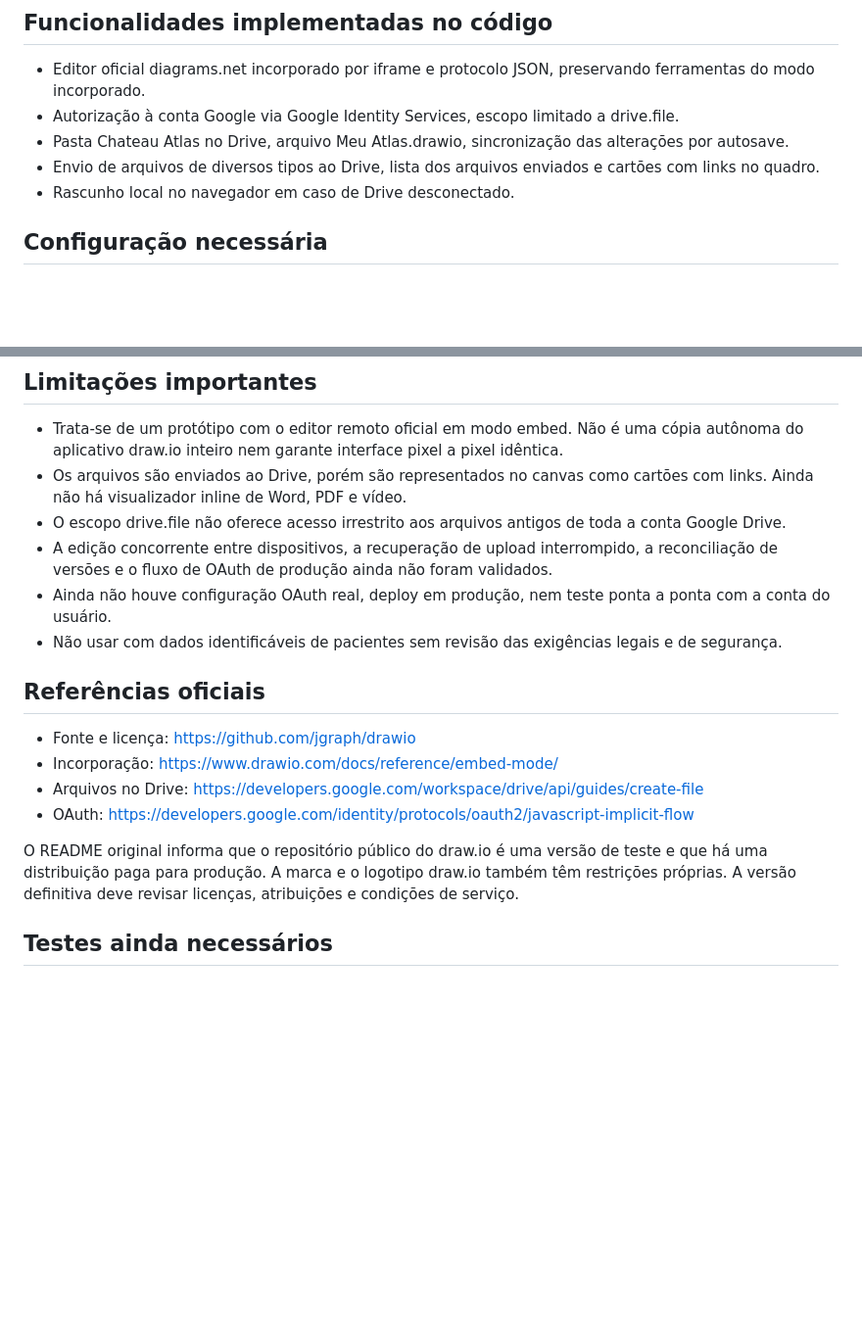
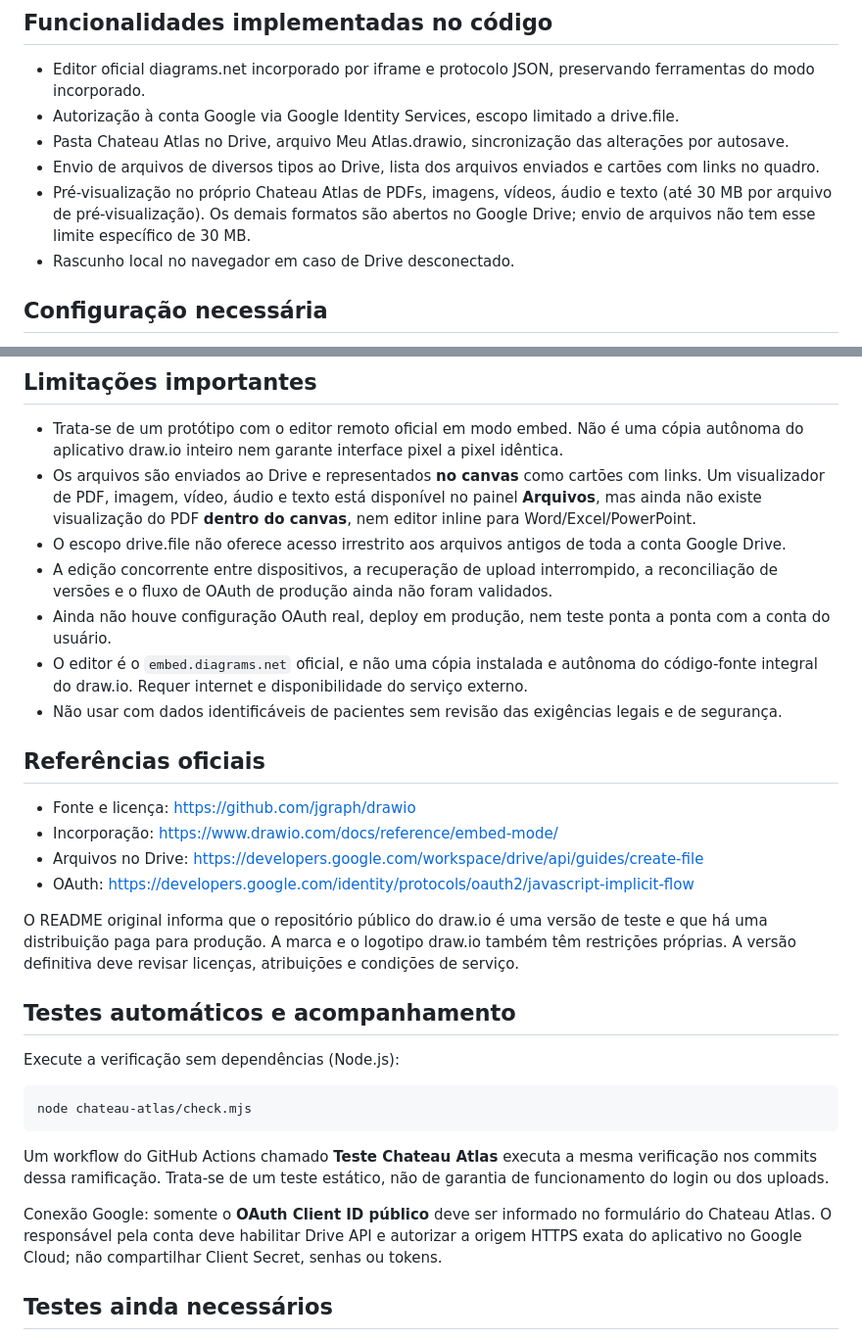
Before and after one commit to drthaleschateaubriand/quadro-livre-thales, a Markdown page: chateau-atlas/README.md, 2 parts joined by grey strips. Shown at 98% size. Drawn GitHub-style; blank space fills up the shorter version.

Commit message:
docs(atlas): clarify previews, OAuth requirements and CI smoke testing

````diff
--- a/chateau-atlas/README.md
+++ b/chateau-atlas/README.md
@@ -8,6 +8,7 @@ Esta pasta contém uma experiência separada do Quadro Livre. Os arquivos existe
 - Autorização à conta Google via Google Identity Services, escopo limitado a drive.file.
 - Pasta Chateau Atlas no Drive, arquivo Meu Atlas.drawio, sincronização das alterações por autosave.
 - Envio de arquivos de diversos tipos ao Drive, lista dos arquivos enviados e cartões com links no quadro.
+- Pré-visualização no próprio Chateau Atlas de PDFs, imagens, vídeos, áudio e texto (até 30 MB por arquivo de pré-visualização). Os demais formatos são abertos no Google Drive; envio de arquivos não tem esse limite específico de 30 MB.
 - Rascunho local no navegador em caso de Drive desconectado.
 
 ## Configuração necessária
@@ -23,10 +24,11 @@ Não publique senhas, código de autorização, chave privada ou Client Secret.
 ## Limitações importantes
 
 - Trata-se de um protótipo com o editor remoto oficial em modo embed. Não é uma cópia autônoma do aplicativo draw.io inteiro nem garante interface pixel a pixel idêntica.
-- Os arquivos são enviados ao Drive, porém são representados no canvas como cartões com links. Ainda não há visualizador inline de Word, PDF e vídeo.
+- Os arquivos são enviados ao Drive e representados **no canvas** como cartões com links. Um visualizador de PDF, imagem, vídeo, áudio e texto está disponível no painel **Arquivos**, mas ainda não existe visualização do PDF **dentro do canvas**, nem editor inline para Word/Excel/PowerPoint.
 - O escopo drive.file não oferece acesso irrestrito aos arquivos antigos de toda a conta Google Drive.
 - A edição concorrente entre dispositivos, a recuperação de upload interrompido, a reconciliação de versões e o fluxo de OAuth de produção ainda não foram validados.
 - Ainda não houve configuração OAuth real, deploy em produção, nem teste ponta a ponta com a conta do usuário.
+- O editor é o `embed.diagrams.net` oficial, e não uma cópia instalada e autônoma do código-fonte integral do draw.io. Requer internet e disponibilidade do serviço externo.
 - Não usar com dados identificáveis de pacientes sem revisão das exigências legais e de segurança.
 
 ## Referências oficiais
@@ -38,6 +40,18 @@ Não publique senhas, código de autorização, chave privada ou Client Secret.
 
 O README original informa que o repositório público do draw.io é uma versão de teste e que há uma distribuição paga para produção. A marca e o logotipo draw.io também têm restrições próprias. A versão definitiva deve revisar licenças, atribuições e condições de serviço.
 
+## Testes automáticos e acompanhamento
+
+Execute a verificação sem dependências (Node.js):
+
+```bash
+node chateau-atlas/check.mjs
+```
+
+Um workflow do GitHub Actions chamado **Teste Chateau Atlas** executa a mesma verificação nos commits dessa ramificação. Trata-se de um teste estático, não de garantia de funcionamento do login ou dos uploads.
+
+Conexão Google: somente o **OAuth Client ID público** deve ser informado no formulário do Chateau Atlas. O responsável pela conta deve habilitar Drive API e autorizar a origem HTTPS exata do aplicativo no Google Cloud; não compartilhar Client Secret, senhas ou tokens.
+
 ## Testes ainda necessários
 
 Autorizar OAuth, criar pasta, enviar PDF e DOCX, incluir cartões, salvar e reabrir .drawio, testar sessão expirada e falha de rede.
````
